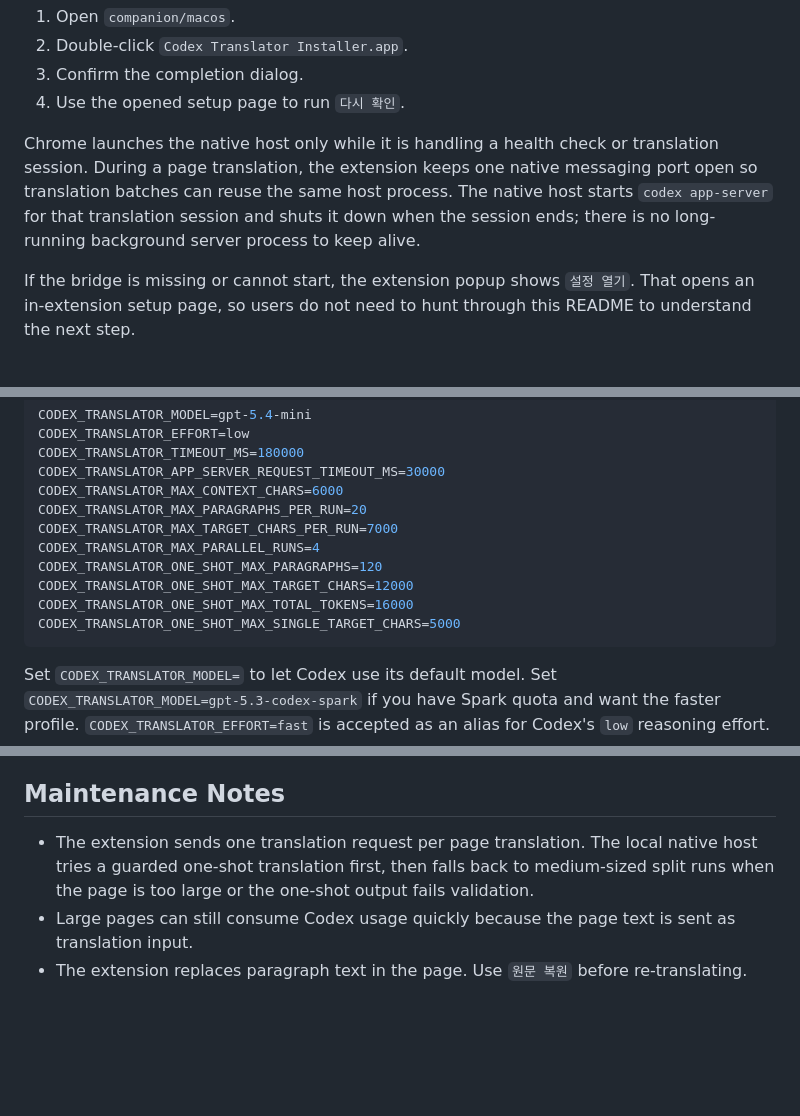
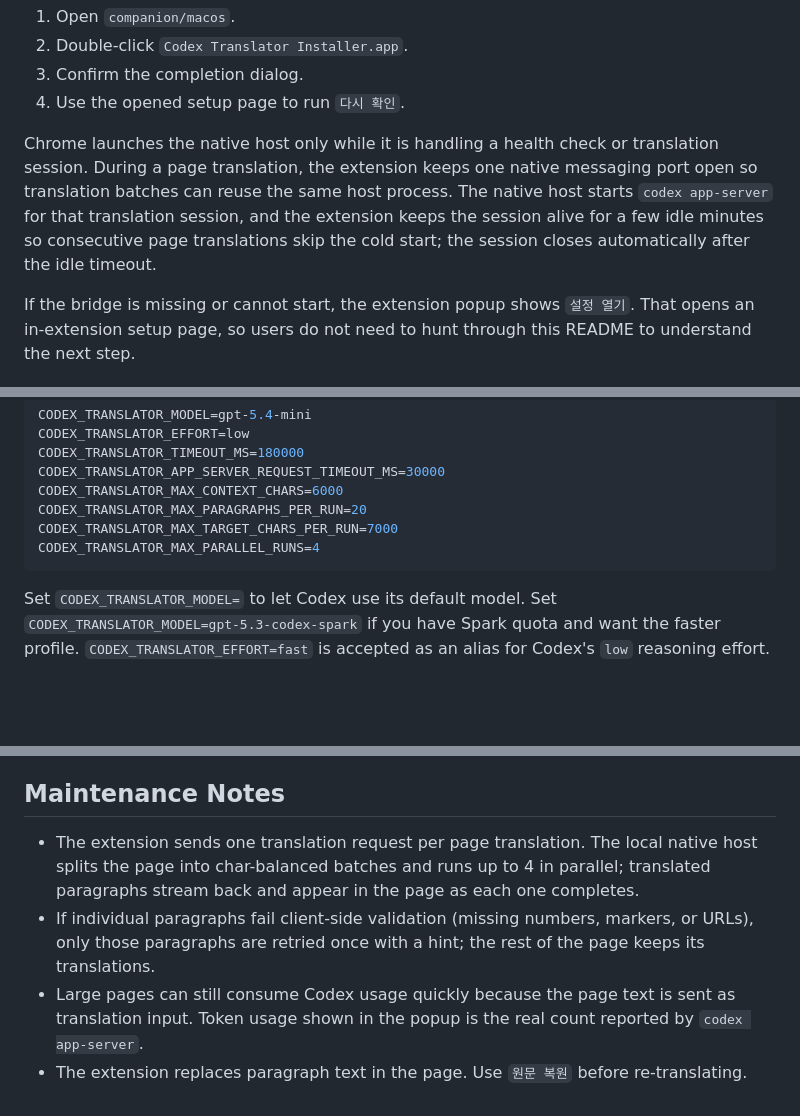
Before and after one commit to halfmoon-mind/auto-translate, a Markdown page: README.md, 3 parts joined by grey strips. Rendered like a GitHub page; blank space fills up the shorter version.

Commit message:
[docs] Document parallel streaming pipeline and per-item retries

````diff
--- a/README.md
+++ b/README.md
@@ -35,7 +35,7 @@ Install the native bridge once:
 3. Confirm the completion dialog.
 4. Use the opened setup page to run `다시 확인`.
 
-Chrome launches the native host only while it is handling a health check or translation session. During a page translation, the extension keeps one native messaging port open so translation batches can reuse the same host process. The native host starts `codex app-server` for that translation session and shuts it down when the session ends; there is no long-running background server process to keep alive.
+Chrome launches the native host only while it is handling a health check or translation session. During a page translation, the extension keeps one native messaging port open so translation batches can reuse the same host process. The native host starts `codex app-server` for that translation session, and the extension keeps the session alive for a few idle minutes so consecutive page translations skip the cold start; the session closes automatically after the idle timeout.
 
 If the bridge is missing or cannot start, the extension popup shows `설정 열기`. That opens an in-extension setup page, so users do not need to hunt through this README to understand the next step.
 
@@ -125,10 +125,6 @@ CODEX_TRANSLATOR_MAX_CONTEXT_CHARS=6000
 CODEX_TRANSLATOR_MAX_PARAGRAPHS_PER_RUN=20
 CODEX_TRANSLATOR_MAX_TARGET_CHARS_PER_RUN=7000
 CODEX_TRANSLATOR_MAX_PARALLEL_RUNS=4
-CODEX_TRANSLATOR_ONE_SHOT_MAX_PARAGRAPHS=120
-CODEX_TRANSLATOR_ONE_SHOT_MAX_TARGET_CHARS=12000
-CODEX_TRANSLATOR_ONE_SHOT_MAX_TOTAL_TOKENS=16000
-CODEX_TRANSLATOR_ONE_SHOT_MAX_SINGLE_TARGET_CHARS=5000
 ```
 
 Set `CODEX_TRANSLATOR_MODEL=` to let Codex use its default model. Set `CODEX_TRANSLATOR_MODEL=gpt-5.3-codex-spark` if you have Spark quota and want the faster profile. `CODEX_TRANSLATOR_EFFORT=fast` is accepted as an alias for Codex's `low` reasoning effort.
@@ -139,6 +135,7 @@ The native bridge removes `OPENAI_API_KEY` and `CODEX_API_KEY` from the child pr
 
 ## Maintenance Notes
 
-- The extension sends one translation request per page translation. The local native host tries a guarded one-shot translation first, then falls back to medium-sized split runs when the page is too large or the one-shot output fails validation.
-- Large pages can still consume Codex usage quickly because the page text is sent as translation input.
+- The extension sends one translation request per page translation. The local native host splits the page into char-balanced batches and runs up to 4 in parallel; translated paragraphs stream back and appear in the page as each one completes.
+- If individual paragraphs fail client-side validation (missing numbers, markers, or URLs), only those paragraphs are retried once with a hint; the rest of the page keeps its translations.
+- Large pages can still consume Codex usage quickly because the page text is sent as translation input. Token usage shown in the popup is the real count reported by `codex app-server`.
 - The extension replaces paragraph text in the page. Use `원문 복원` before re-translating.
````
